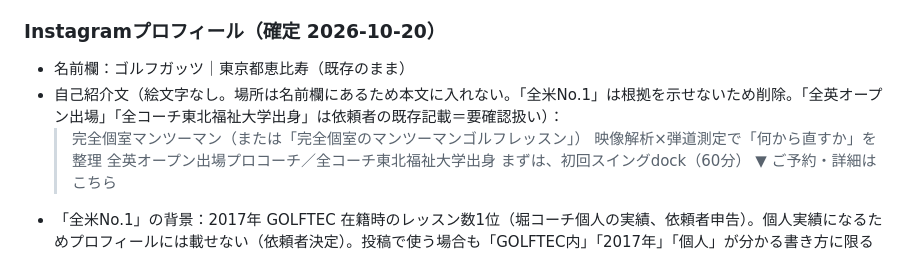
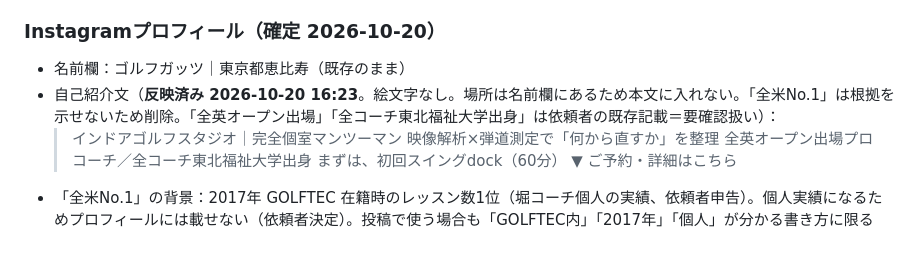
Before and after one commit to hm08050710670-jpg/instagram-sns-golfguts, a Markdown page: CLAUDE.md, the part around the change. Rendered like a GitHub page.

Commit message:
profile copy finalized and applied
Co-Authored-By: Claude Fable 5.1 <noreply@anthropic.com>
Claude-Session: https://claude.ai/code/session_01PYpmDyjPeMWw7oSziVxqdv

```diff
--- a/CLAUDE.md
+++ b/CLAUDE.md
@@ -72,8 +72,8 @@
 
 ### Instagramプロフィール（確定 2026-10-20）
 - 名前欄：ゴルフガッツ｜東京都恵比寿（既存のまま）
-- 自己紹介文（絵文字なし。場所は名前欄にあるため本文に入れない。「全米No.1」は根拠を示せないため削除。「全英オープン出場」「全コーチ東北福祉大学出身」は依頼者の既存記載＝要確認扱い）：
-  > 完全個室マンツーマン（または「完全個室のマンツーマンゴルフレッスン」）
+- 自己紹介文（**反映済み 2026-10-20 16:23**。絵文字なし。場所は名前欄にあるため本文に入れない。「全米No.1」は根拠を示せないため削除。「全英オープン出場」「全コーチ東北福祉大学出身」は依頼者の既存記載＝要確認扱い）：
+  > インドアゴルフスタジオ｜完全個室マンツーマン
   > 映像解析×弾道測定で「何から直すか」を整理
   > 全英オープン出場プロコーチ／全コーチ東北福祉大学出身
   > まずは、初回スイングdock（60分）
```
